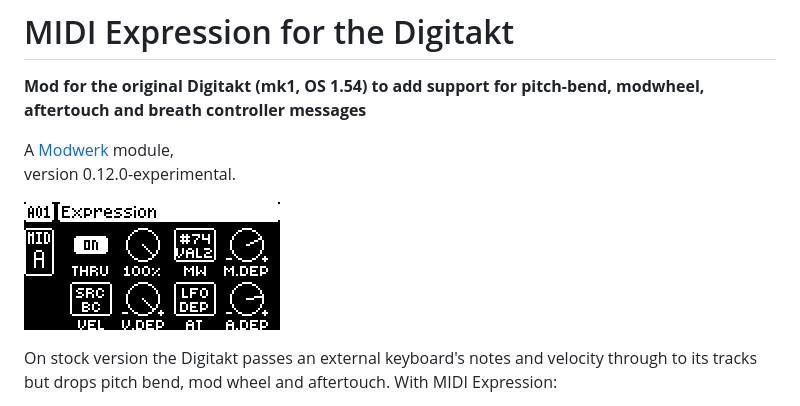
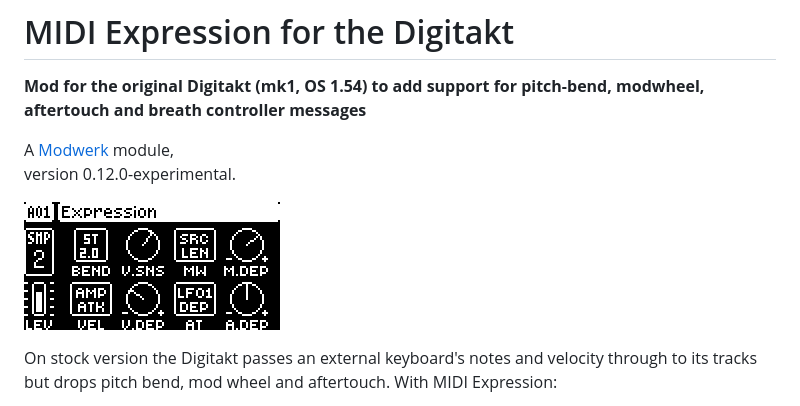
Before and after one commit to tekomelu/Digi-Expression, a Markdown page: README.md, the part around the change. Drawn GitHub-style; pictures changed too: docs/img/expression-audio-hero.png (added).

Commit message:
README: opening screenshot of an audio track, with the settings from the unit
Co-Authored-By: Claude Opus 5.5 <noreply@anthropic.com>
Claude-Session: https://claude.ai/code/session_01YL5d6CEfQWrksCskaXpcns

```diff
--- a/README.md
+++ b/README.md
@@ -5,7 +5,7 @@
 A [Modwerk](https://modwerk.app/) module,\
 version 0.12.0-experimental.
 
-![The EXPRESSION page of a MIDI track](docs/img/expression-midi.png)
+![The EXPRESSION page of audio track 2: BEND 2, MW to SRC Length, VEL to AMP Attack, AT to LFO1 Depth](docs/img/expression-audio-hero.png)
 
 On stock version the Digitakt passes an external keyboard's notes and velocity through to its tracks but drops pitch bend, mod wheel and aftertouch. With MIDI Expression:
 
```
